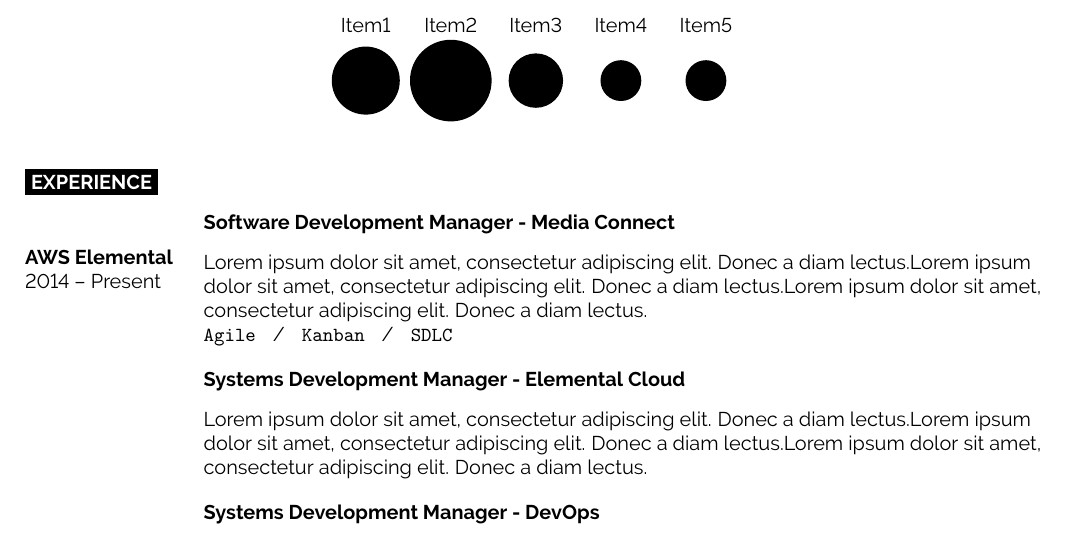
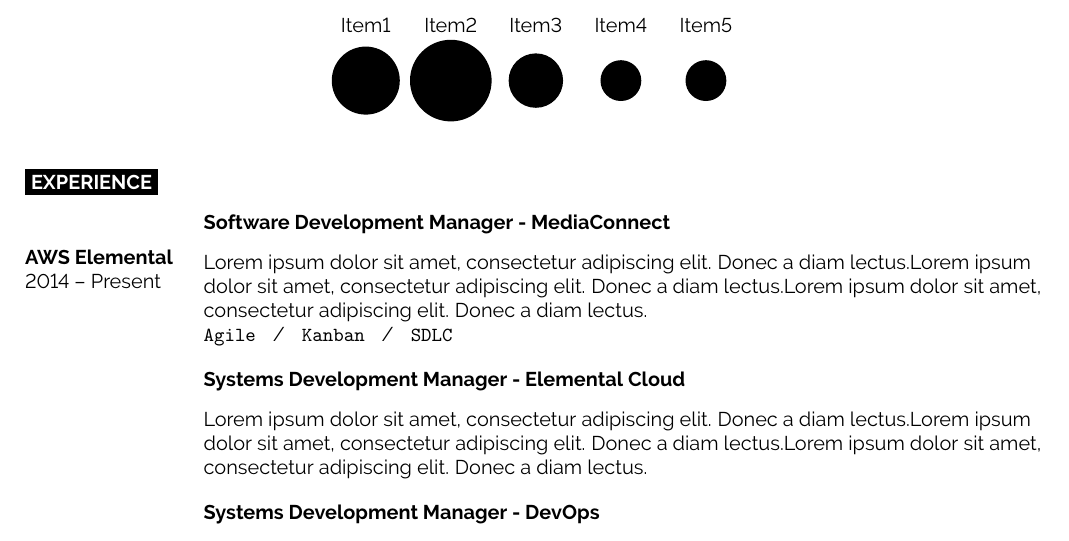
Before and after one commit to jeremyviet/resume, a LaTeX CV (main.tex): part of page 1 of 2, cut so that both start at the same text. Compiled offline with pdfLaTeX.

Commit message:
Update spelling error

```diff
--- a/main.tex
+++ b/main.tex
@@ -97,7 +97,7 @@
 \begin{entrylist}
 	\entry
 		{2014 -- Present}
-		{Software Development Manager - Media Connect}
+		{Software Development Manager - MediaConnect}
 		{AWS Elemental}
 		{\lorem \lorem \lorem\\ \texttt{Agile}\slashsep\texttt{Kanban}\slashsep\texttt{SDLC}}
 	\entry
```
Also changed, not shown: main.pdf.
